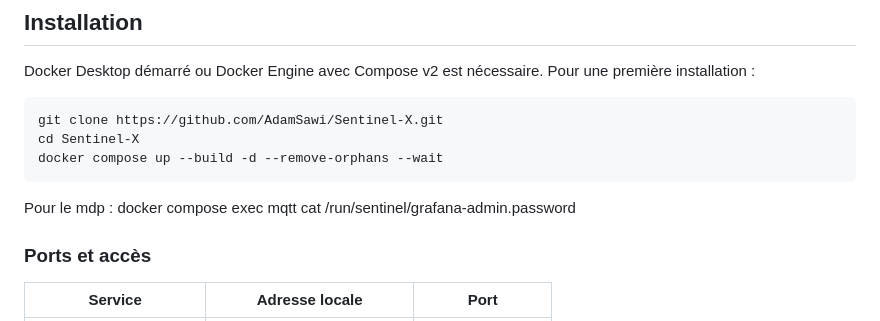
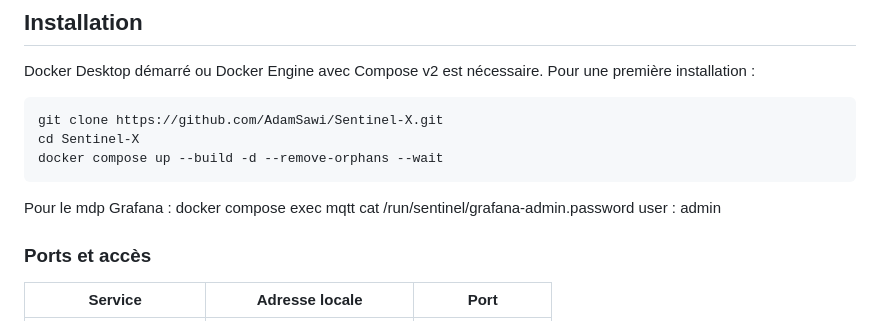
Before and after one commit to AdamSawi/Sentinel-X, a Markdown page: README.md, the part around the change. Drawn GitHub-style.

Commit message:
Clarify Grafana password retrieval instructions
Update password instructions for Grafana in README.

````diff
--- a/README.md
+++ b/README.md
@@ -100,7 +100,8 @@ git clone https://github.com/AdamSawi/Sentinel-X.git
 cd Sentinel-X
 docker compose up --build -d --remove-orphans --wait
 ```
-Pour le mdp : docker compose exec mqtt cat /run/sentinel/grafana-admin.password
+Pour le mdp Grafana : docker compose exec mqtt cat /run/sentinel/grafana-admin.password
+user : admin
 
 ### Ports et accès
 
````
